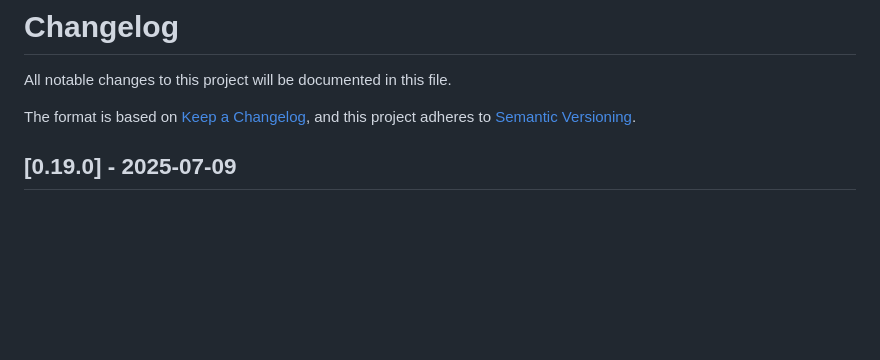
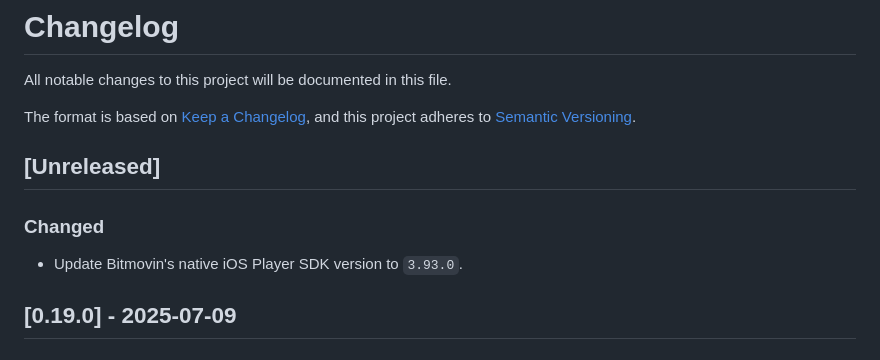
Before and after one commit to bitmovin/bitmovin-player-flutter, a Markdown page: CHANGELOG.md, the part around the change. Rendered like a GitHub page; blank space fills up the shorter version.

Commit message:
Update CHANGELOG.md for iOS sdk update

```diff
--- a/CHANGELOG.md
+++ b/CHANGELOG.md
@@ -3,6 +3,10 @@ All notable changes to this project will be documented in this file.
 
 The format is based on [Keep a Changelog](https://keepachangelog.com/),
 and this project adheres to [Semantic Versioning](https://semver.org/).
+
+## [Unreleased]
+### Changed
+- Update Bitmovin's native iOS Player SDK version to `3.93.0`.
 
 ## [0.19.0] - 2025-07-09
 ### Changed
```
